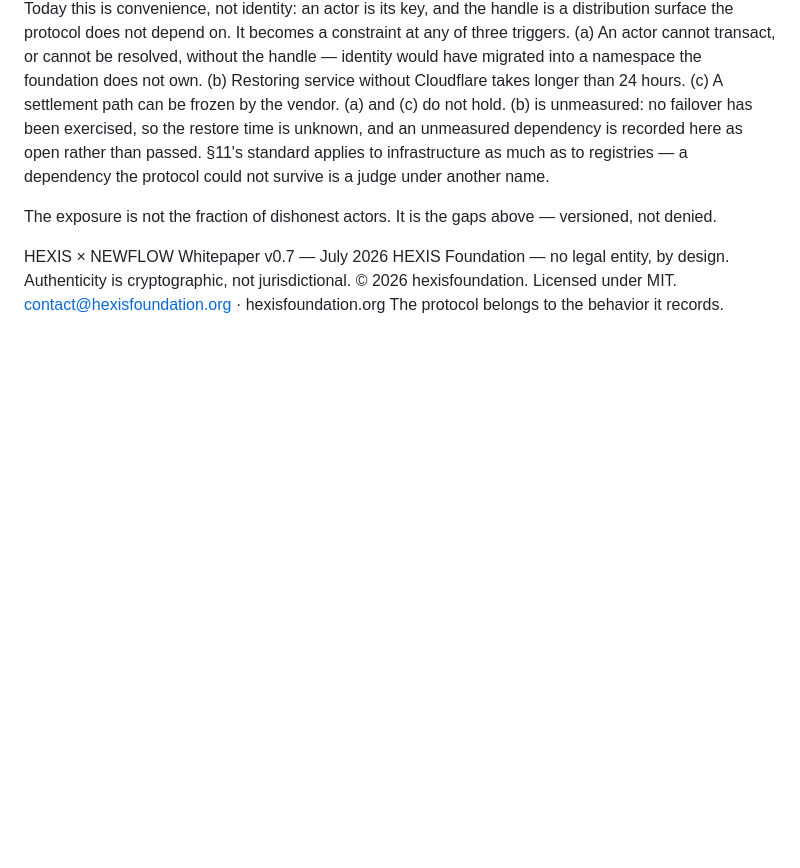
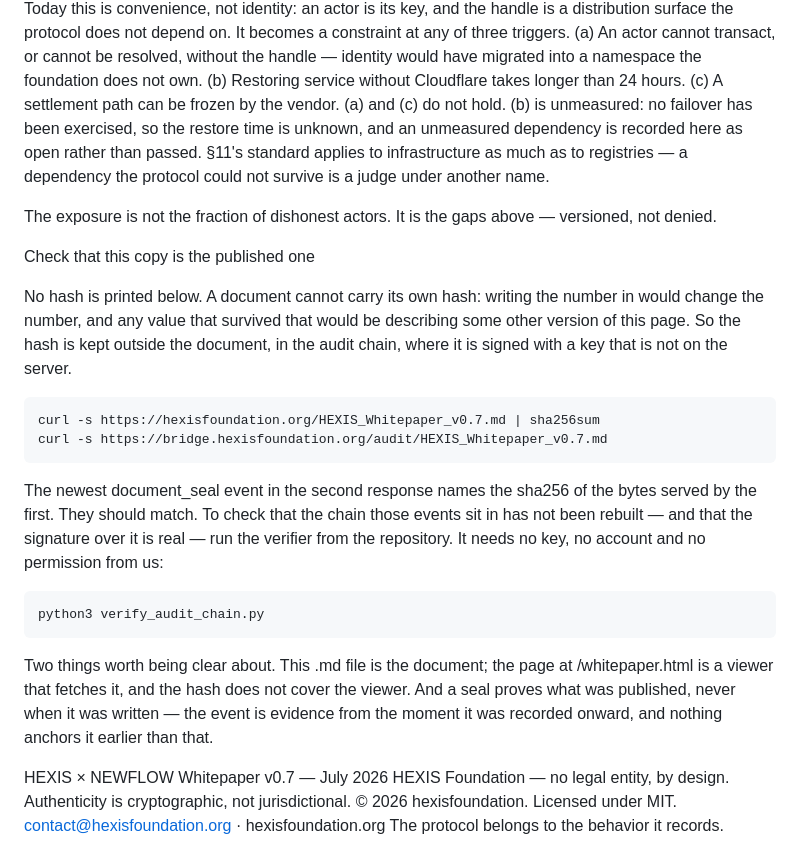
Before and after one commit to hexisfoundation/hexis-protocol, a Markdown page: HEXIS_Whitepaper_v0.7.md, the part around the change. GitHub-like rendering; blank space fills up the shorter version.

Commit message:
Whitepaper: say where the hash lives, instead of printing one
A document cannot carry its own hash. Writing the number in changes the
number, so any value printed here would describe a version of this page that
no longer exists. The footer therefore points at the audit chain rather than
stating a value, and gives the two curl commands whose outputs have to match.

Also states the two things a reader would otherwise have to guess: the .md is
the document and whitepaper.html is only a viewer, and a seal attests what was
published rather than when it was written.

The mechanism it points at goes to the VPS separately — a document_seal event
recorded by the host, which then becomes the head that seal_remote.py signs
from the machine holding the key. Nothing new for a verifier to learn:
verify_audit_chain.py already checks that signature.

This commit has to land, and Pages has to actually deploy it, before the hash
is recorded. The hash is of the bytes served from the URL, and these lines
change them.

Co-Authored-By: Claude Opus 5 <noreply@anthropic.com>

```diff
--- a/HEXIS_Whitepaper_v0.7.md
+++ b/HEXIS_Whitepaper_v0.7.md
@@ -1165,6 +1165,31 @@ The exposure is not the fraction of dishonest actors. It is the
 gaps above — versioned, not denied.
 
 
+Check that this copy is the published one
+
+No hash is printed below. A document cannot carry its own hash: writing the
+number in would change the number, and any value that survived that would be
+describing some other version of this page. So the hash is kept outside the
+document, in the audit chain, where it is signed with a key that is not on
+the server.
+
+    curl -s https://hexisfoundation.org/HEXIS_Whitepaper_v0.7.md | sha256sum
+    curl -s https://bridge.hexisfoundation.org/audit/HEXIS_Whitepaper_v0.7.md
+
+The newest document_seal event in the second response names the sha256 of the
+bytes served by the first. They should match. To check that the chain those
+events sit in has not been rebuilt — and that the signature over it is real —
+run the verifier from the repository. It needs no key, no account and no
+permission from us:
+
+    python3 verify_audit_chain.py
+
+Two things worth being clear about. This .md file is the document; the page at
+/whitepaper.html is a viewer that fetches it, and the hash does not cover the
+viewer. And a seal proves what was published, never when it was written — the
+event is evidence from the moment it was recorded onward, and nothing anchors
+it earlier than that.
+
 HEXIS × NEWFLOW Whitepaper v0.7 — July 2026
 HEXIS Foundation — no legal entity, by design.
 Authenticity is cryptographic, not jurisdictional.
```
